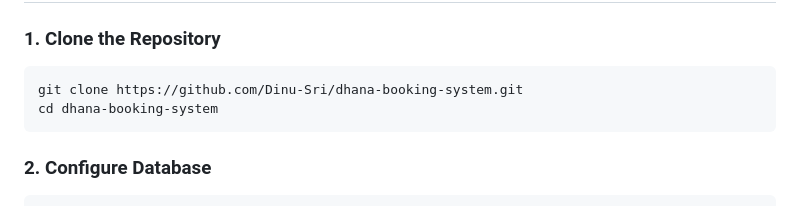
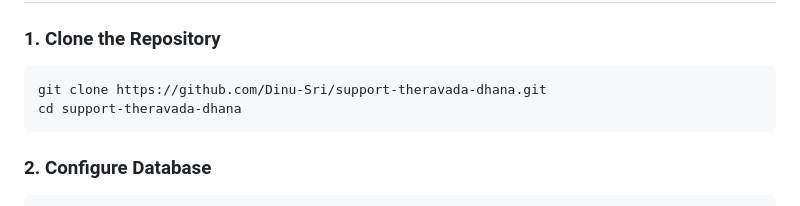
Before and after one commit to Dinu-Sri/support-theravada-dhana, a Markdown page: README.md, the part around the change. Drawn GitHub-style.

Commit message:
Point README clone URL at the public support-theravada-dhana repo.

````diff
--- a/README.md
+++ b/README.md
@@ -76,8 +76,8 @@ Production: [supporttheravada.org](https://supporttheravada.org). PHP/MySQL on c
 
 ### 1. Clone the Repository
 ```bash
-git clone https://github.com/Dinu-Sri/dhana-booking-system.git
-cd dhana-booking-system
+git clone https://github.com/Dinu-Sri/support-theravada-dhana.git
+cd support-theravada-dhana
 ```
 
 ### 2. Configure Database
````
